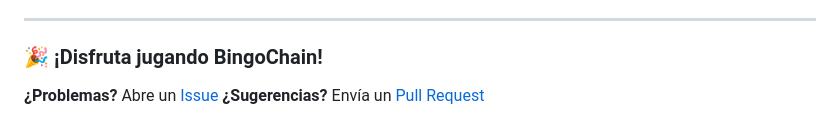
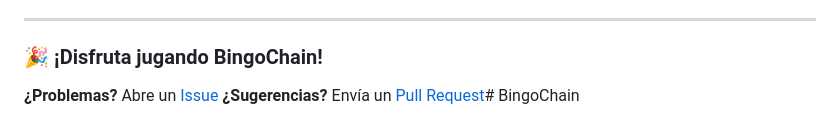
Before and after one commit to JuanPabloDimasMassa/BingoChain, a Markdown page: README.md, the part around the change. GitHub-like rendering.

```diff
--- a/README.md
+++ b/README.md
@@ -273,4 +273,4 @@ Este proyecto está bajo la Licencia MIT - ver [LICENSE](LICENSE) para detalles.
 ### 🎉 ¡Disfruta jugando BingoChain!
 
 **¿Problemas?** Abre un [Issue](https://github.com/tu-usuario/BingoChain/issues)
-**¿Sugerencias?** Envía un [Pull Request](https://github.com/tu-usuario/BingoChain/pulls)
+**¿Sugerencias?** Envía un [Pull Request](https://github.com/tu-usuario/BingoChain/pulls)# BingoChain
```
